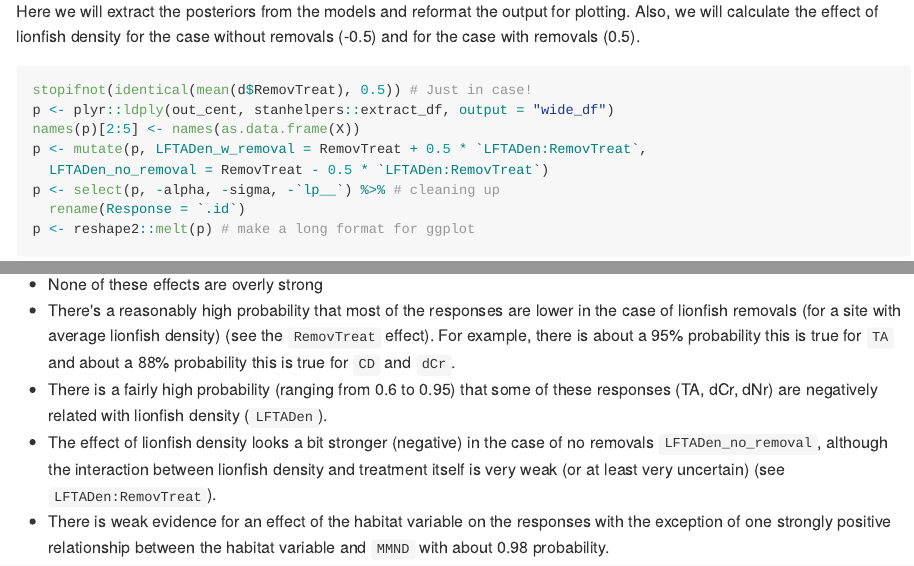
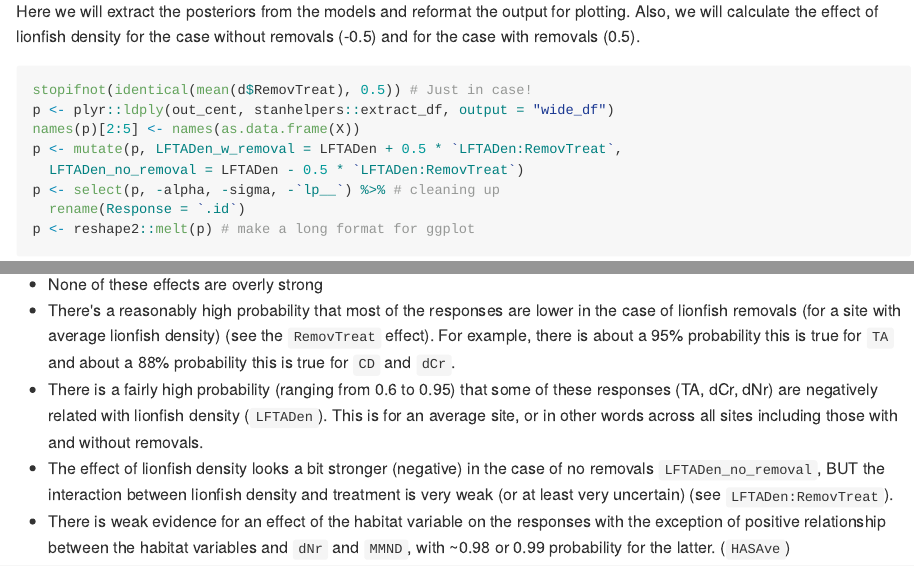
Before and after one commit to lmalpica/FWSIA, an R Markdown document (tmm.Rmd): the page in a window 1100 px wide, from 5040 px down, and a second part further down, joined at a grey line. The pictures show the output file tmm.md that the author committed with the source, drawn offline in the style of GitHub.

Commit message:
Corrections and additions

```diff
--- a/tmm.Rmd
+++ b/tmm.Rmd
@@ -162,8 +162,8 @@ Here we will extract the posteriors from the models and reformat the output for
 stopifnot(identical(mean(d$RemovTreat), 0.5)) # Just in case!
 p <- plyr::ldply(out_cent, stanhelpers::extract_df, output = "wide_df")
 names(p)[2:5] <- names(as.data.frame(X))
-p <- mutate(p, LFTADen_w_removal = RemovTreat + 0.5 * `LFTADen:RemovTreat`,
-  LFTADen_no_removal = RemovTreat - 0.5 * `LFTADen:RemovTreat`)
+p <- mutate(p, LFTADen_w_removal = LFTADen + 0.5 * `LFTADen:RemovTreat`,
+  LFTADen_no_removal = LFTADen - 0.5 * `LFTADen:RemovTreat`)
 p <- select(p, -alpha, -sigma, -`lp__`) %>% # cleaning up
   rename(Response = `.id`)
 p <- reshape2::melt(p) # make a long format for ggplot
@@ -199,6 +199,6 @@ Here's what I see:
 
 - None of these effects are overly strong
 - There's a reasonably high probability that most of the responses are lower in the case of lionfish removals (for a site with average lionfish density) (see the `RemovTreat` effect). For example, there is about a 95% probability this is true for `TA` and about a 88% probability this is true for `CD` and `dCr`.
-- There is a fairly high probability (ranging from 0.6 to 0.95) that some of these responses (TA, dCr, dNr) are negatively related with lionfish density (`LFTADen`).
-- The effect of lionfish density looks a bit stronger (negative) in the case of no removals `LFTADen_no_removal`, although the interaction between lionfish density and treatment itself is very weak (or at least very uncertain) (see `LFTADen:RemovTreat`).
-- There is weak evidence for an effect of the habitat variable on the responses with the exception of one strongly positive relationship between the habitat variable and `MMND` with about 0.98 probability.
+- There is a fairly high probability (ranging from 0.6 to 0.95) that some of these responses (TA, dCr, dNr) are negatively related with lionfish density (`LFTADen`). This is for an average site, or in other words across all sites including those with and without removals.
+- The effect of lionfish density looks a bit stronger (negative) in the case of no removals `LFTADen_no_removal`, BUT the interaction between lionfish density and treatment is very weak (or at least very uncertain) (see `LFTADen:RemovTreat`).
+- There is weak evidence for an effect of the habitat variable on the responses with the exception of positive relationship between the habitat variables and `dNr` and `MMND`, with ~0.98 or 0.99 probability for the latter. (`HASAve`)
```
Also changed, not shown: figs/tmm-estimates.pdf, tmm.md, 1 other file.
